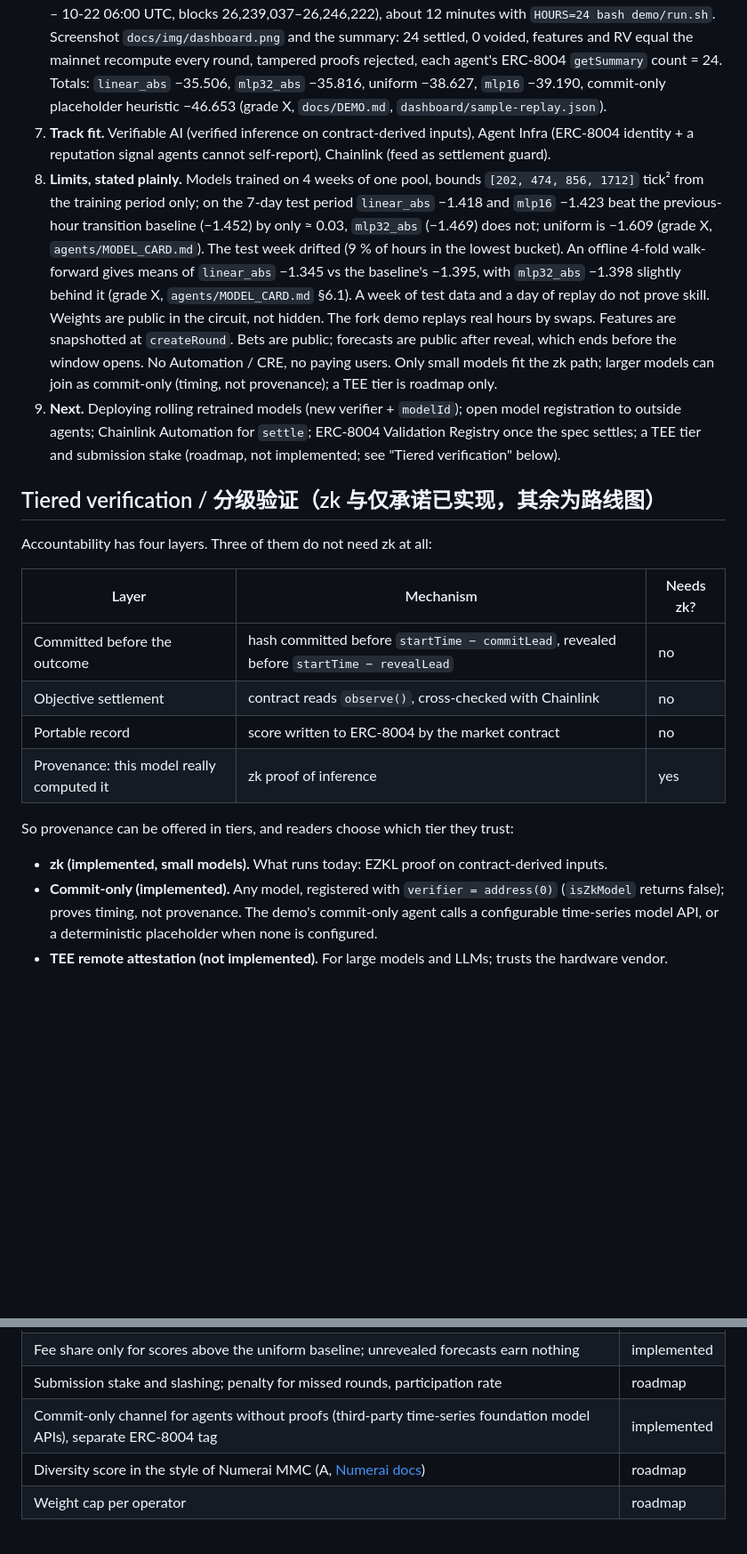
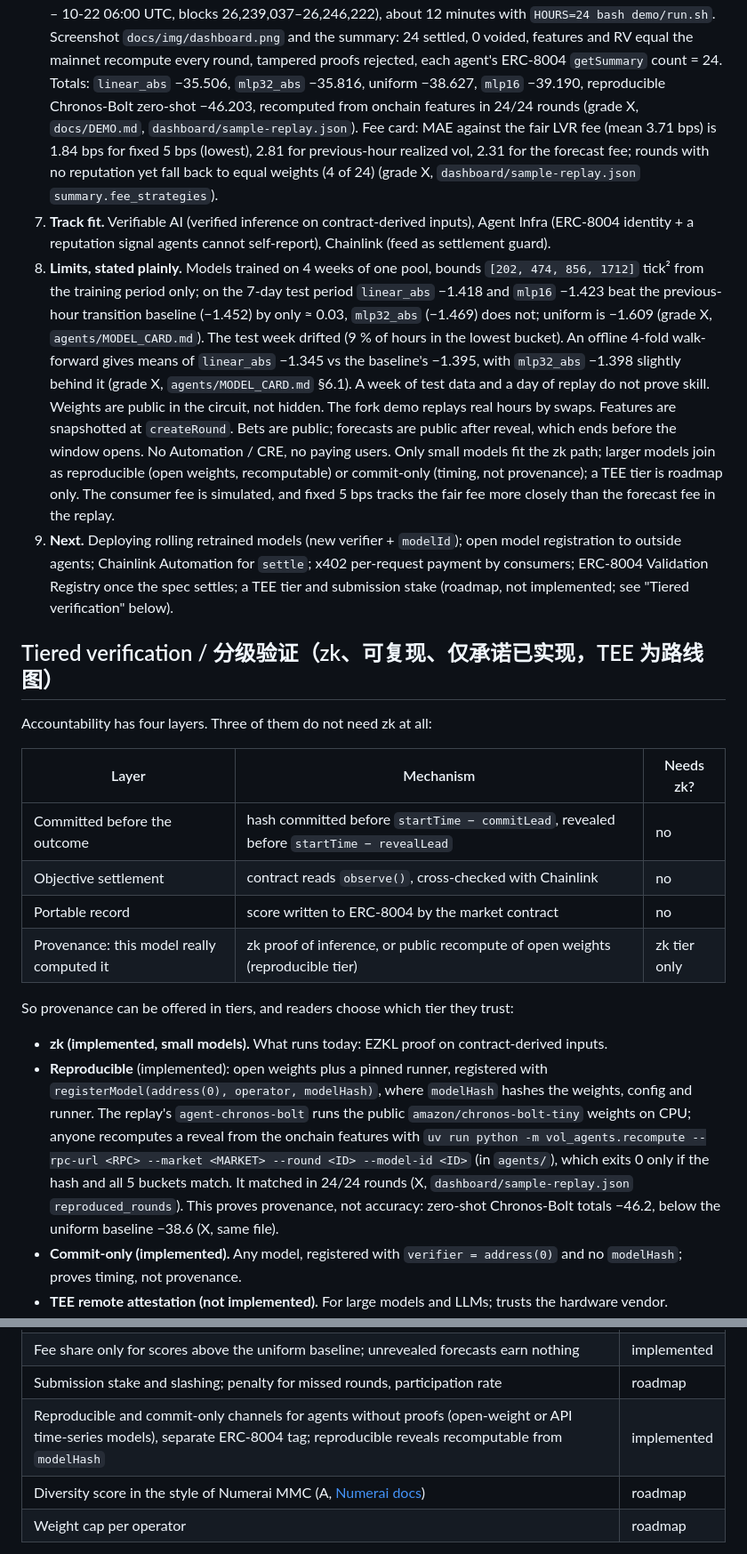
Before and after one commit to counterfactual5/verifiable-forecasts, a Markdown page: docs/PITCH.md, 2 parts joined by grey strips. Shown at 89% size. GitHub-like rendering; blank space fills up the shorter version.

```diff
--- a/docs/PITCH.md
+++ b/docs/PITCH.md
@@ -90,8 +88,11 @@ outside agents.
    `HOURS=24 bash demo/run.sh`. Screenshot `docs/img/dashboard.png` and the summary: 24 settled,
    0 voided, features and RV equal the mainnet recompute every round, tampered proofs rejected, each
    agent's ERC-8004 `getSummary` count = 24. Totals: `linear_abs` −35.506, `mlp32_abs` −35.816,
-   uniform −38.627, `mlp16` −39.190, commit-only placeholder heuristic −46.653 (grade X,
-   `docs/DEMO.md`, `dashboard/sample-replay.json`).
+   uniform −38.627, `mlp16` −39.190, reproducible Chronos-Bolt zero-shot −46.203, recomputed from
+   onchain features in 24/24 rounds (grade X, `docs/DEMO.md`, `dashboard/sample-replay.json`).
+   Fee card: MAE against the fair LVR fee (mean 3.71 bps) is 1.84 bps for fixed 5 bps (lowest),
+   2.81 for previous-hour realized vol, 2.31 for the forecast fee; rounds with no reputation yet fall
+   back to equal weights (4 of 24) (grade X, `dashboard/sample-replay.json` `summary.fee_strategies`).
 7. **Track fit.** Verifiable AI (verified inference on contract-derived inputs), Agent Infra (ERC-8004
    identity + a reputation signal agents cannot self-report), Chainlink (feed as settlement guard).
 8. **Limits, stated plainly.** Models trained on 4 weeks of one pool, bounds `[202, 474, 856, 1712]`
@@ -104,13 +105,15 @@ outside agents.
    public in the circuit, not hidden. The fork demo replays real hours by swaps. Features are
    snapshotted at `createRound`. Bets are public; forecasts are public after reveal, which ends before
    the window opens. No Automation / CRE, no paying users. Only small models fit the zk path; larger
-   models can join as commit-only (timing, not provenance); a TEE tier is roadmap only.
+   models join as reproducible (open weights, recomputable) or commit-only (timing, not provenance);
+   a TEE tier is roadmap only. The consumer fee is simulated, and fixed 5 bps tracks the fair fee
+   more closely than the forecast fee in the replay.
 9. **Next.** Deploying rolling retrained models (new verifier + `modelId`); open model registration
-   to outside agents; Chainlink Automation for `settle`; ERC-8004 Validation Registry once the spec
-   settles; a TEE tier and submission stake (roadmap, not implemented; see "Tiered verification"
-   below).
+   to outside agents; Chainlink Automation for `settle`; x402 per-request payment by consumers;
+   ERC-8004 Validation Registry once the spec settles; a TEE tier and submission stake (roadmap, not
+   implemented; see "Tiered verification" below).
 
-## Tiered verification / 分级验证（zk 与仅承诺已实现，其余为路线图）
+## Tiered verification / 分级验证（zk、可复现、仅承诺已实现，TEE 为路线图）
 
 Accountability has four layers. Three of them do not need zk at all:
 
@@ -119,12 +122,19 @@ Accountability has four layers. Three of them do not need zk at all:
 | Committed before the outcome | hash committed before `startTime − commitLead`, revealed before `startTime − revealLead` | no |
 | Objective settlement | contract reads `observe()`, cross-checked with Chainlink | no |
 | Portable record | score written to ERC-8004 by the market contract | no |
-| Provenance: this model really computed it | zk proof of inference | yes |
+| Provenance: this model really computed it | zk proof of inference, or public recompute of open weights (reproducible tier) | zk tier only |
 
 So provenance can be offered in tiers, and readers choose which tier they trust:
 
 - **zk (implemented, small models).** What runs today: EZKL proof on contract-derived inputs.
-- **Commit-only (implemented).** Any model, registered with `verifier = address(0)`
-  (`isZkModel` returns false); proves timing, not provenance. The demo's commit-only agent calls a
-  configurable time-series model API, or a deterministic placeholder when none is configured.
+- **Reproducible** (implemented): open weights plus a pinned runner, registered with
+  `registerModel(address(0), operator, modelHash)`, where `modelHash` hashes the weights, config and
+  runner. The replay's `agent-chronos-bolt` runs the public `amazon/chronos-bolt-tiny` weights on CPU;
+  anyone recomputes a reveal from the onchain features with
+  `uv run python -m vol_agents.recompute --rpc-url <RPC> --market <MARKET> --round <ID> --model-id <ID>`
+  (in `agents/`), which exits 0 only if the hash and all 5 buckets match. It matched in 24/24 rounds
+  (X, `dashboard/sample-replay.json` `reproduced_rounds`). This proves provenance, not accuracy:
+  zero-shot Chronos-Bolt totals −46.2, below the uniform baseline −38.6 (X, same file).
+- **Commit-only (implemented).** Any model, registered with `verifier = address(0)` and no
+  `modelHash`; proves timing, not provenance.
 - **TEE remote attestation (not implemented).** For large models and LLMs; trusts the hardware vendor.
@@ -189,7 +220,7 @@ and replays real mainnet prices on a fork.
 | Only the model's registered operator may commit (`modelId → operator`) | implemented |
 | Fee share only for scores above the uniform baseline; unrevealed forecasts earn nothing | implemented |
 | Submission stake and slashing; penalty for missed rounds, participation rate | roadmap |
-| Commit-only channel for agents without proofs (third-party time-series foundation model APIs), separate ERC-8004 tag | implemented |
+| Reproducible and commit-only channels for agents without proofs (open-weight or API time-series models), separate ERC-8004 tag; reproducible reveals recomputable from `modelHash` | implemented |
 | Diversity score in the style of Numerai MMC (A, [Numerai docs](https://docs.numer.ai/numerai-tournament/scoring/meta-model-contribution-mmc)) | roadmap |
 | Weight cap per operator | roadmap |
 
```
Also changed, not shown: other parts of docs/PITCH.md (+73 -50 lines), agents/MODEL_CARD.md (+5 -3 lines), docs/PLAN.md (+8 -8 lines).
